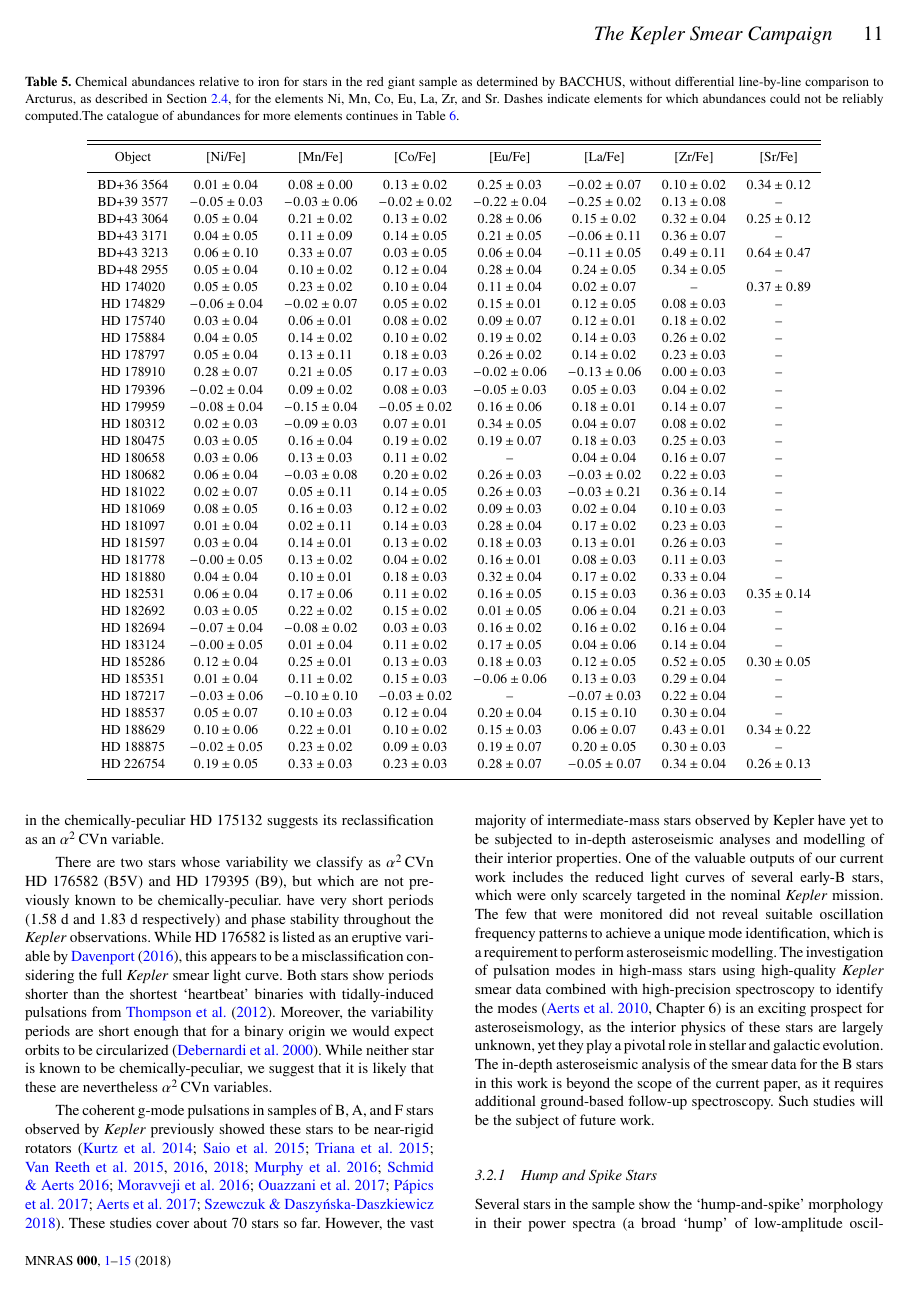
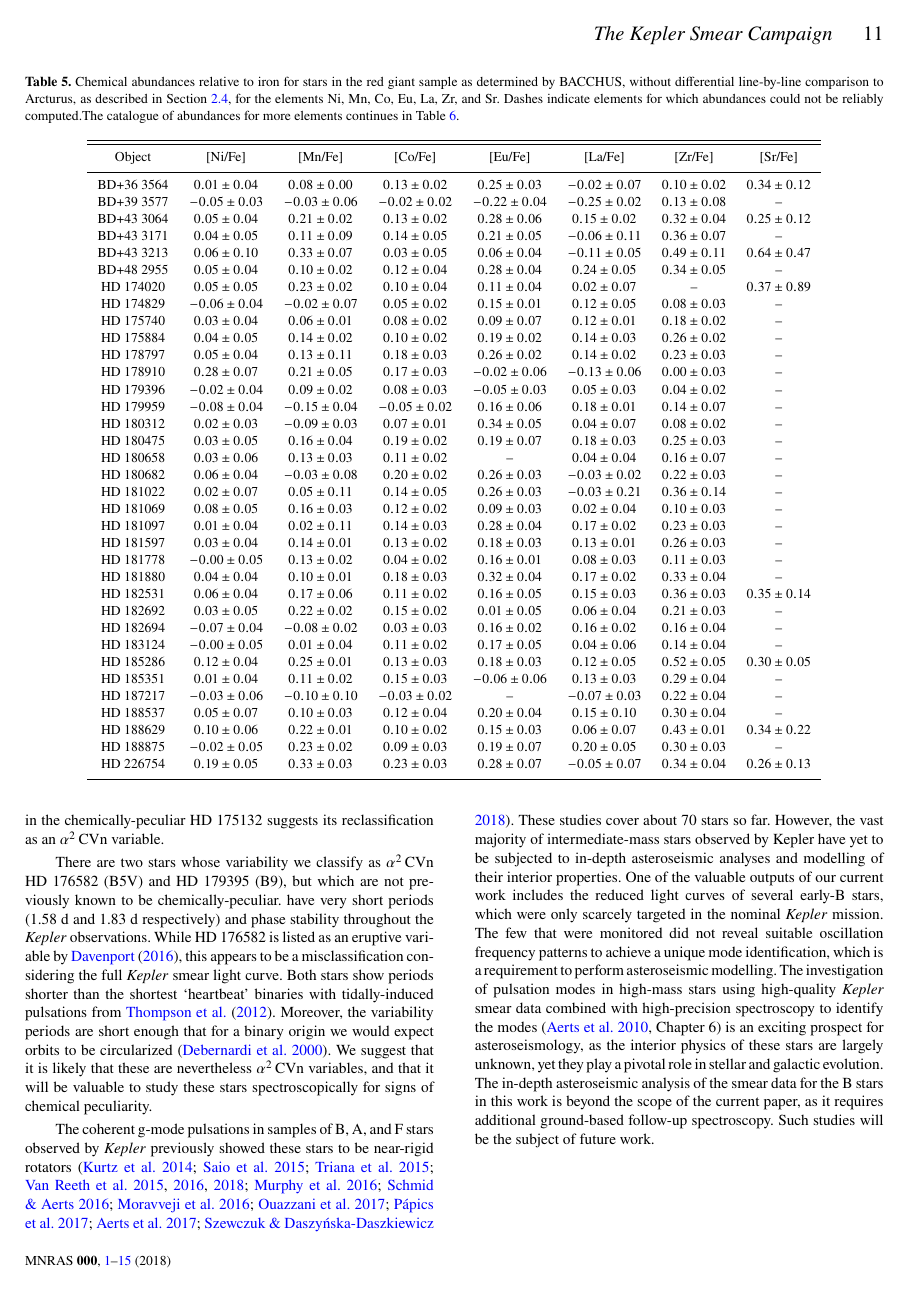
Before and after one commit to benjaminpope/smearcampaign, a LaTeX paper (paper/ms.tex): page 11 of 15. Compiled offline with pdfLaTeX; a LaTeX package or settings file that is missing is left out.

Commit message:
a2cvn from bowman

```diff
--- a/paper/ms.tex
+++ b/paper/ms.tex
@@ -331,7 +331,7 @@ In four of the five targets we found evidence for binarity, while in the fifth (
 
 Several stars have a more complex classification than can be adequately noted in Table~\ref{all_stars}: HD~189684 is listed as an ellipsoidal variable, but also shows evidence for $\gamma$\,Dor variability. HD~185397 and HD~186255 are listed as $\gamma$\,Dor/$\delta$\,Sct hybrids, but may in fact simply be $\delta$\,Sct variables with nonlinear combination frequencies, and a detailed frequency analysis will be required to distinguish between these possibilities. HD~184788 shows a combination of two rotational modulation signals with base frequencies: 0.0885 and~$0.1966 c/d$. HD~184875 is a $\gamma$\,Dor but also shows evidence for an unknown contaminant. V554~Lyr and V2079~Cyg are both known $\alpha^2$\,CVn variables, which are chemically peculiar stars with strong magnetic fields that show rotational modulation. V2079~Cyg also shows a weak $\delta$\,Sct signal. The detection of rotational modulation in the chemically-peculiar HD~175132 suggests its reclassification as an $\alpha^2$\,CVn variable.
 
-There are two stars whose variability we classify as $\alpha^2$\,CVn  HD~176582 (B5V) and HD~179395 (B9), but which are not previously known to be chemically-peculiar. have very short periods (1.58~d and 1.83~d respectively) and phase stability throughout the \kepler observations. While HD~176582 is listed as an eruptive variable by \citet{2016ApJ...829...23D}, this appears to be a misclassification considering the full \kepler smear light curve. Both stars show periods shorter than the shortest `heartbeat' binaries with tidally-induced pulsations from \citet{2012ApJ...753...86T}. Moreover, the variability periods are short enough that for a binary origin we would expect orbits to be circularized \citep{2000A&A...354..881D}. While neither star is known to be chemically-peculiar, we suggest that it is likely that these are nevertheless $\alpha^2$\,CVn variables.
+There are two stars whose variability we classify as $\alpha^2$\,CVn  HD~176582 (B5V) and HD~179395 (B9), but which are not previously known to be chemically-peculiar. have very short periods (1.58~d and 1.83~d respectively) and phase stability throughout the \kepler observations. While HD~176582 is listed as an eruptive variable by \citet{2016ApJ...829...23D}, this appears to be a misclassification considering the full \kepler smear light curve. Both stars show periods shorter than the shortest `heartbeat' binaries with tidally-induced pulsations from \citet{2012ApJ...753...86T}. Moreover, the variability periods are short enough that for a binary origin we would expect orbits to be circularized \citep{2000A&A...354..881D}. We suggest that it is likely that these are nevertheless $\alpha^2$\,CVn variables, and that it will be valuable to study these stars spectroscopically for signs of chemical peculiarity.
 
 The coherent g-mode pulsations in samples of B, A, and F stars observed by \kepler previously showed these stars to be near-rigid rotators \citep{kurtz2014,saio15,triana15,vanreeth15,vanreeth16,vanreeth18,murphy16,schmid16,moravveji16,ouazzani17,papics17,aerts17,szewczuk18}. These studies cover about 70 stars so far. However, the vast majority of intermediate-mass stars observed by Kepler have yet to be subjected to in-depth asteroseismic analyses and modelling of their interior properties. One of the valuable outputs of our current work includes the reduced light curves of several early-B stars, which were only scarcely targeted in the nominal \kepler mission. The few that were monitored did not reveal suitable oscillation frequency patterns to achieve a unique mode identification, which is a requirement to perform asteroseismic modelling. The investigation of pulsation modes in high-mass stars using high-quality \kepler smear data combined with high-precision spectroscopy to identify the modes \citep[Chapter 6]{aertsbook} is an exciting prospect for asteroseismology, as the interior physics of these stars are largely unknown, yet they play a pivotal role in stellar and galactic evolution. The in-depth asteroseismic analysis of the smear data for the~B~stars in this work is beyond the scope of the current paper, as it requires additional ground-based follow-up spectroscopy. Such studies will be the subject of future work.
 
```
Also changed, not shown: paper/ms.pdf.
